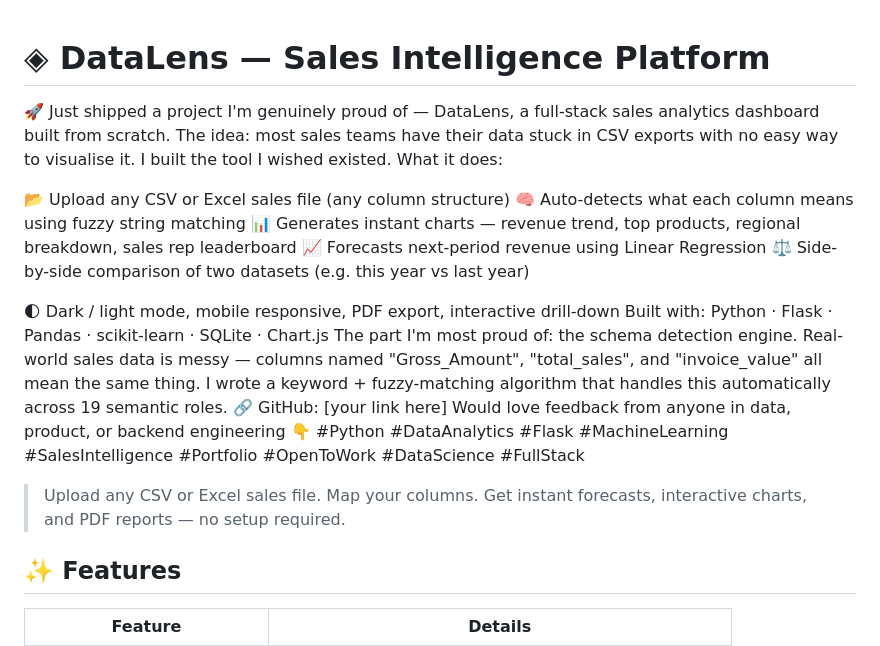
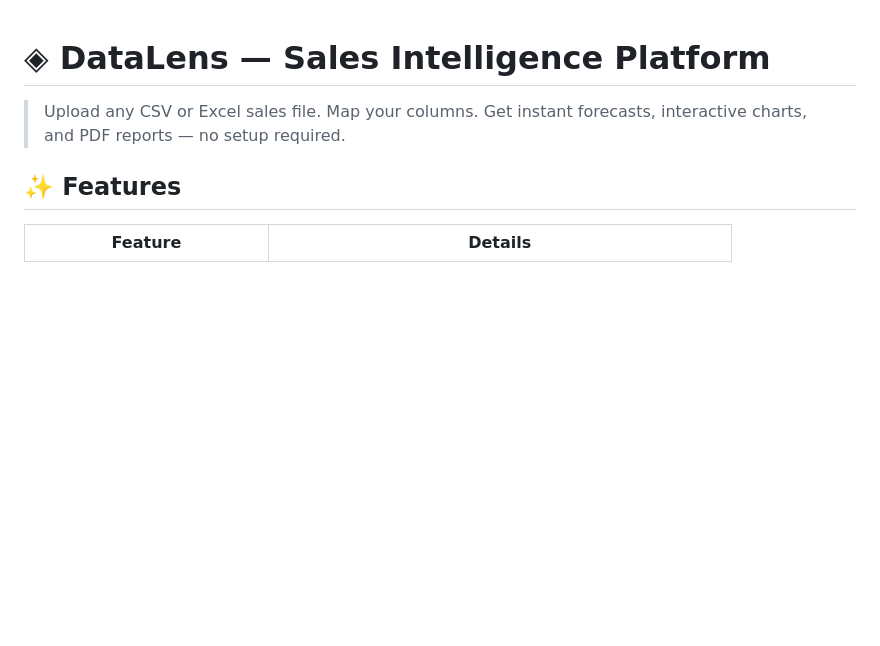
Before and after one commit to rogerlal1611/Datalens, a Markdown page: README.md, the part around the change. Rendered like a GitHub page; blank space fills up the shorter version.

```diff
--- a/README.md
+++ b/README.md
@@ -1,20 +1,4 @@
 # ◈ DataLens — Sales Intelligence Platform
-🚀 Just shipped a project I'm genuinely proud of — DataLens, a full-stack sales analytics dashboard built from scratch.
-The idea: most sales teams have their data stuck in CSV exports with no easy way to visualise it. I built the tool I wished existed.
-What it does:
-
-📂 Upload any CSV or Excel sales file (any column structure)
-🧠 Auto-detects what each column means using fuzzy string matching
-📊 Generates instant charts — revenue trend, top products, regional breakdown, sales rep leaderboard
-📈 Forecasts next-period revenue using Linear Regression
-⚖️ Side-by-side comparison of two datasets (e.g. this year vs last year)
-
-🌓 Dark / light mode, mobile responsive, PDF export, interactive drill-down
-Built with: Python · Flask · Pandas · scikit-learn · SQLite · Chart.js
-The part I'm most proud of: the schema detection engine. Real-world sales data is messy — columns named "Gross_Amount", "total_sales", and "invoice_value" all mean the same thing. I wrote a keyword + fuzzy-matching algorithm that handles this automatically across 19 semantic roles.
-🔗 GitHub: [your link here]
-Would love feedback from anyone in data, product, or backend engineering 👇
-#Python #DataAnalytics #Flask #MachineLearning #SalesIntelligence #Portfolio #OpenToWork #DataScience #FullStack
 
 > Upload any CSV or Excel sales file. Map your columns. Get instant forecasts, interactive charts, and PDF reports — no setup required.
 
```
